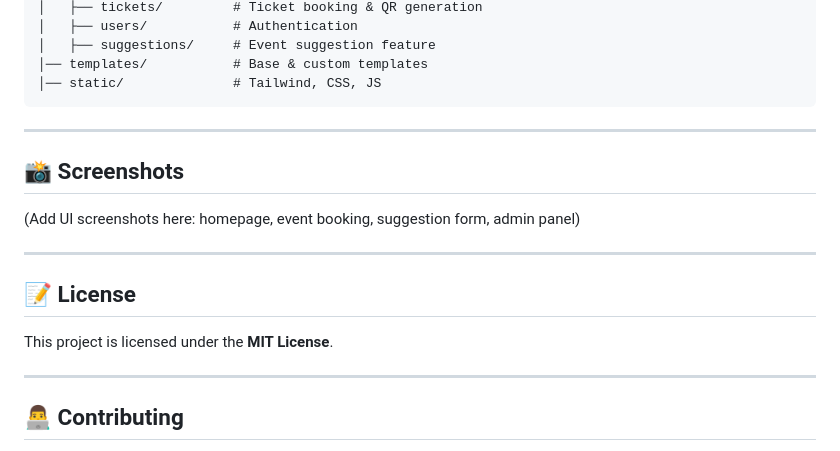
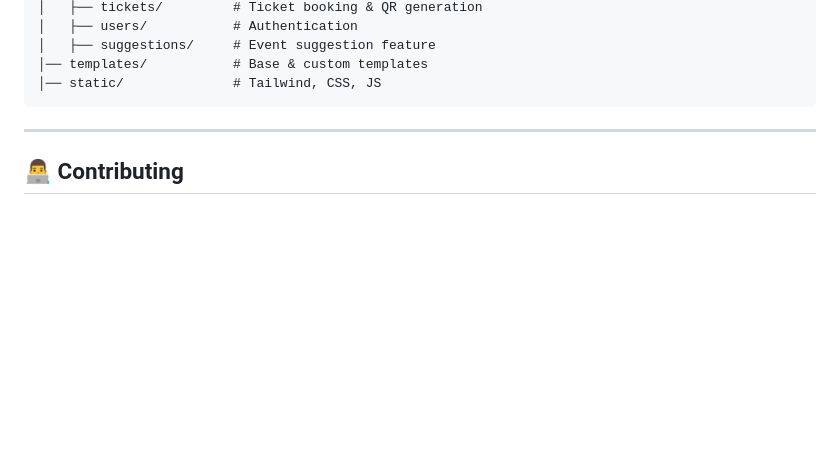
Before and after one commit to meet2109/UniShowTime, a Markdown page: README.md, the part around the change. GitHub-like rendering; blank space fills up the shorter version.

````diff
--- a/README.md
+++ b/README.md
@@ -158,17 +158,6 @@ UniShowTime/
 │── static/              # Tailwind, CSS, JS
 ```
 
----
-
-## 📸 Screenshots
-
-(Add UI screenshots here: homepage, event booking, suggestion form, admin panel)
-
----
-
-## 📝 License
-
-This project is licensed under the **MIT License**.
 
 ---
 
````
